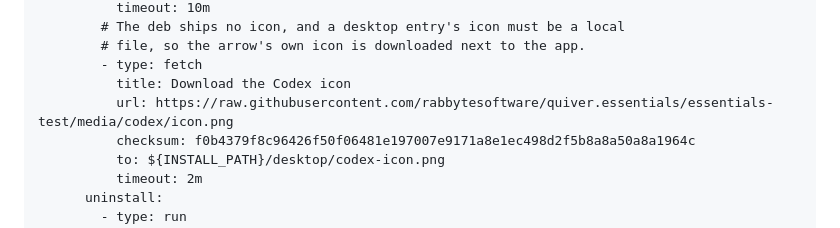
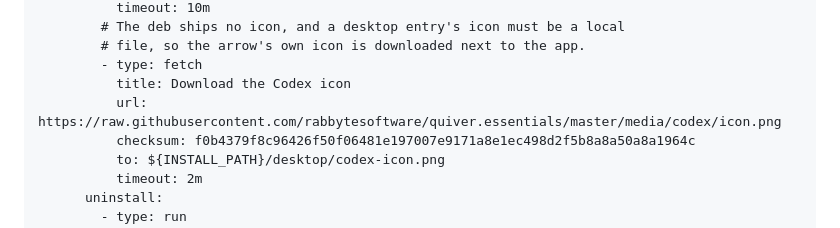
Before and after one commit to rabbytesoftware/quiver.essentials, a Markdown page: apps/codex.md, the part around the change. GitHub-like rendering.

Commit message:
chore: point doom and codex downloads back at master
Co-Authored-By: Claude Sonnet 5.5 <noreply@anthropic.com>

```diff
--- a/apps/codex.md
+++ b/apps/codex.md
@@ -109,7 +109,7 @@ targets:
         # file, so the arrow's own icon is downloaded next to the app.
         - type: fetch
           title: Download the Codex icon
-          url: https://raw.githubusercontent.com/rabbytesoftware/quiver.essentials/essentials-test/media/codex/icon.png
+          url: https://raw.githubusercontent.com/rabbytesoftware/quiver.essentials/master/media/codex/icon.png
           checksum: f0b4379f8c96426f50f06481e197007e9171a8e1ec498d2f5b8a8a50a8a1964c
           to: ${INSTALL_PATH}/desktop/codex-icon.png
           timeout: 2m
```
Also changed, not shown: apps/doom.md (+1 -1 lines).
